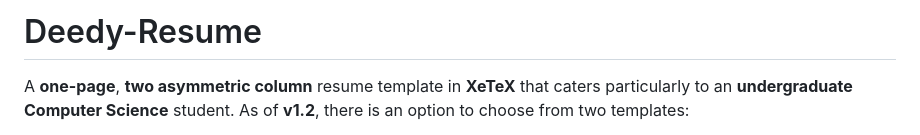
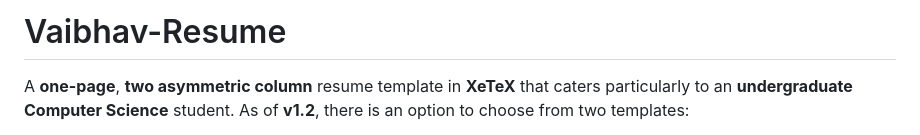
Before and after one commit to VaibhavDhirendra/Resume_host, a Markdown page: README.md, the part around the change. Rendered like a GitHub page.

Commit message:
new branch added readme

```diff
--- a/README.md
+++ b/README.md
@@ -1,4 +1,4 @@
-Deedy-Resume
+Vaibhav-Resume
 =========================
 
 A **one-page**, **two asymmetric column** resume template in **XeTeX** that caters particularly to an **undergraduate Computer Science** student.
```
